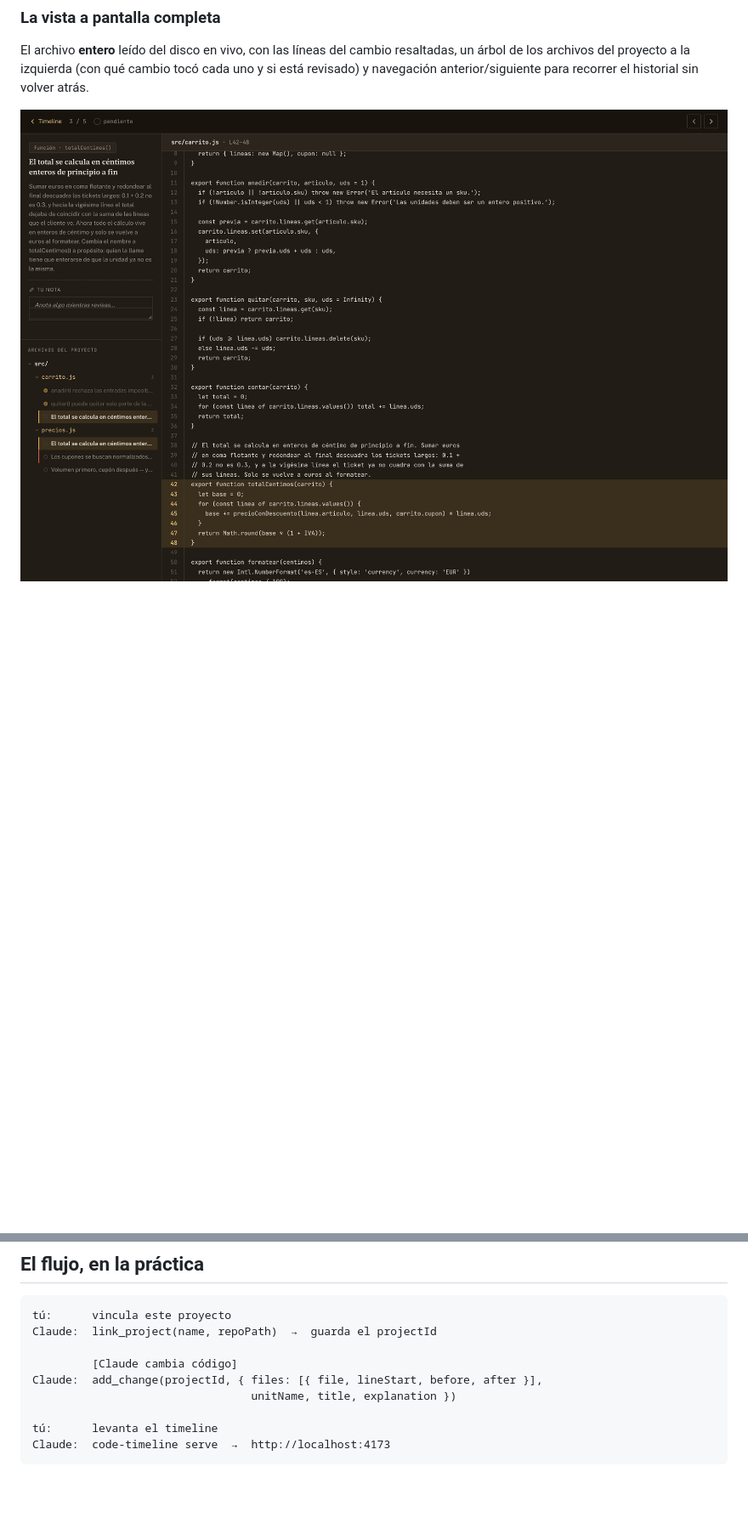
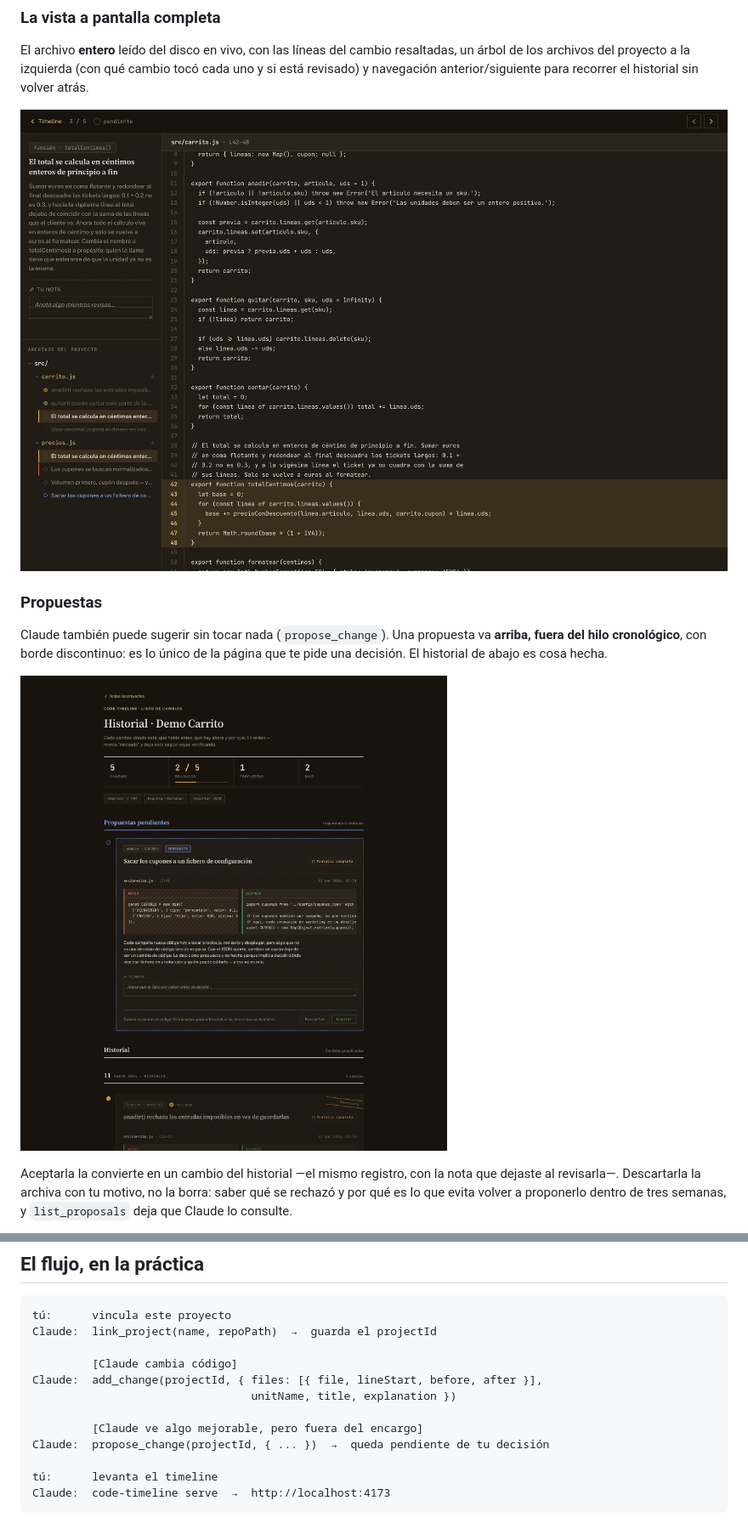
Before and after one commit to FlEtsv/code-timeline, a Markdown page: README.md, 2 parts joined by grey strips. Shown: that part at 85% size. Drawn GitHub-style; pictures changed too: docs/img/pantalla-completa.png, docs/img/propuestas.png (added); blank space fills up the shorter version.

````diff
--- a/README.md
+++ b/README.md
@@ -43,3 +47,17 @@ cambio tocó cada uno y si está revisado) y navegación anterior/siguiente para
 recorrer el historial sin volver atrás.
 
 ![Vista a pantalla completa](docs/img/pantalla-completa.png)
+
+### Propuestas
+
+Claude también puede sugerir sin tocar nada (`propose_change`). Una propuesta
+va **arriba, fuera del hilo cronológico**, con borde discontinuo: es lo único
+de la página que te pide una decisión. El historial de abajo es cosa hecha.
+
+![Propuestas pendientes](docs/img/propuestas.png)
+
+Aceptarla la convierte en un cambio del historial —el mismo registro, con la
+nota que dejaste al revisarla—. Descartarla la archiva con tu motivo, no la
+borra: saber qué se rechazó y por qué es lo que evita volver a proponerlo
+dentro de tres semanas, y `list_proposals` deja que Claude lo consulte.
+
@@ -105,6 +142,9 @@ Claude:  link_project(name, repoPath)  →  guarda el projectId
 Claude:  add_change(projectId, { files: [{ file, lineStart, before, after }],
                                  unitName, title, explanation })
 
+         [Claude ve algo mejorable, pero fuera del encargo]
+Claude:  propose_change(projectId, { ... })  →  queda pendiente de tu decisión
+
 tú:      levanta el timeline
 Claude:  code-timeline serve  →  http://localhost:4173
 ```
````
Also changed, not shown: other parts of README.md (+47 -4 lines), CLAUDE.md (+10 -0 lines), docs/img/pdf.png (added), docs/img/propuesta-completa.png (added), docs/img/timeline.png, 6 other files.
